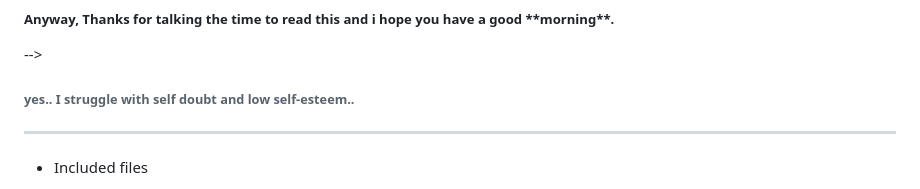
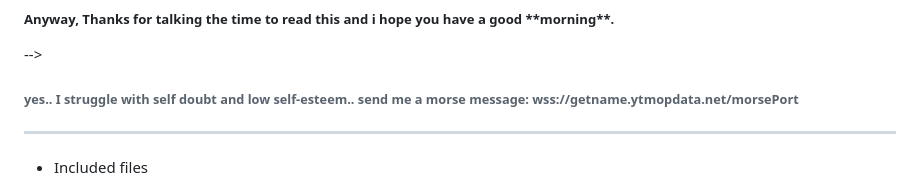
Before and after one commit to FennBoii/FennBoii, a Markdown page: README.md, the part around the change. Rendered like a GitHub page.

Commit message:
updated readme.md
send me a message using my websocket using morse! i have a sound device hooked up to all messages sent with beeps and boops. I'll respond!

```diff
--- a/README.md
+++ b/README.md
@@ -40,7 +40,8 @@ Thanks for glancing.. I dont know. Love or hate me, Ill take it. Gooday to you s
 <h5>Anyway, Thanks for talking the time to read this and i hope you have a good **morning**.</h5> -->
 <br />
 
-<h6>yes.. I struggle with self doubt and low self-esteem..</h6>
+<h6>yes.. I struggle with self doubt and low self-esteem..
+send me a morse message: wss://getname.ytmopdata.net/morsePort</h6>
 
 <hr />
 
```
